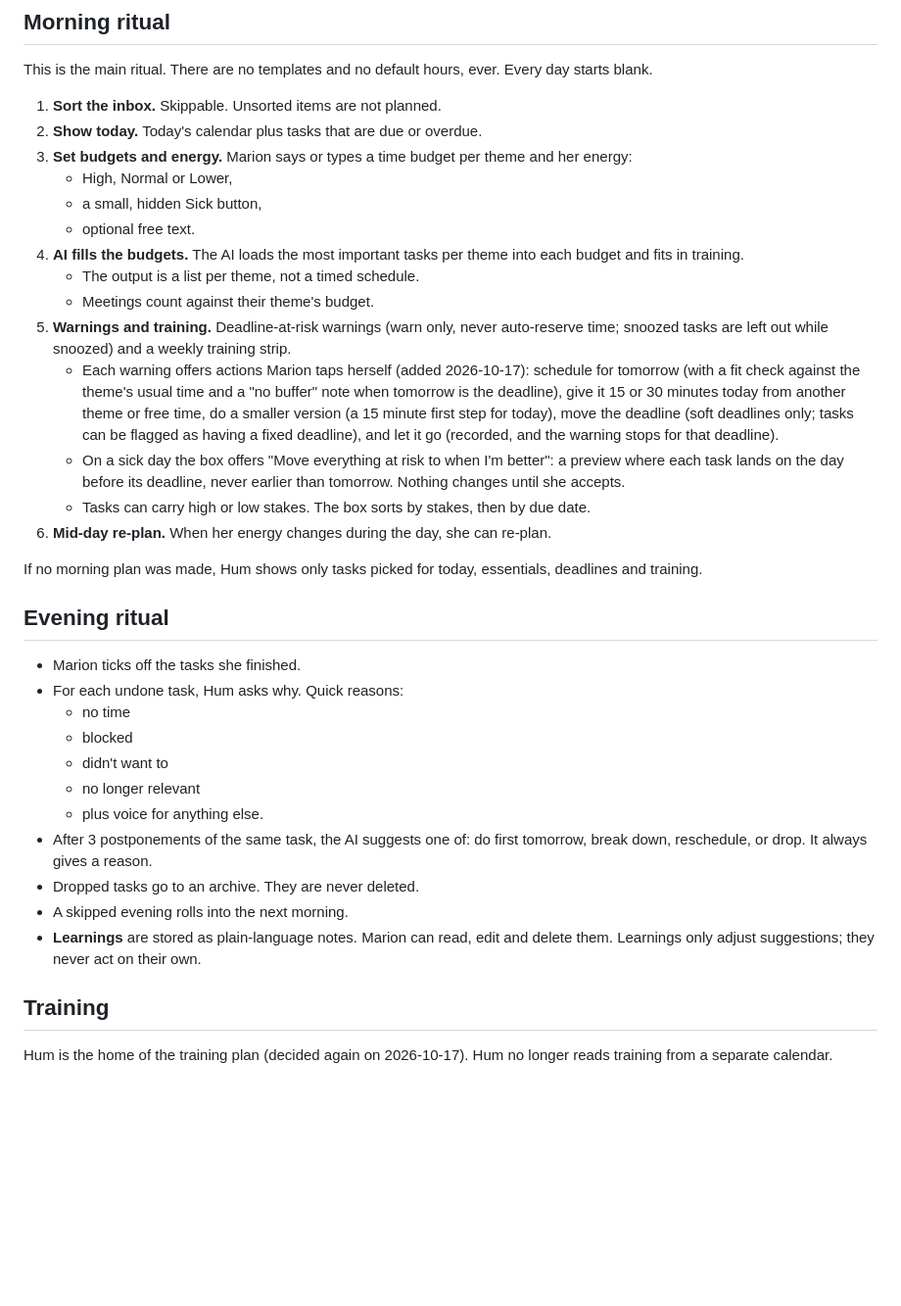
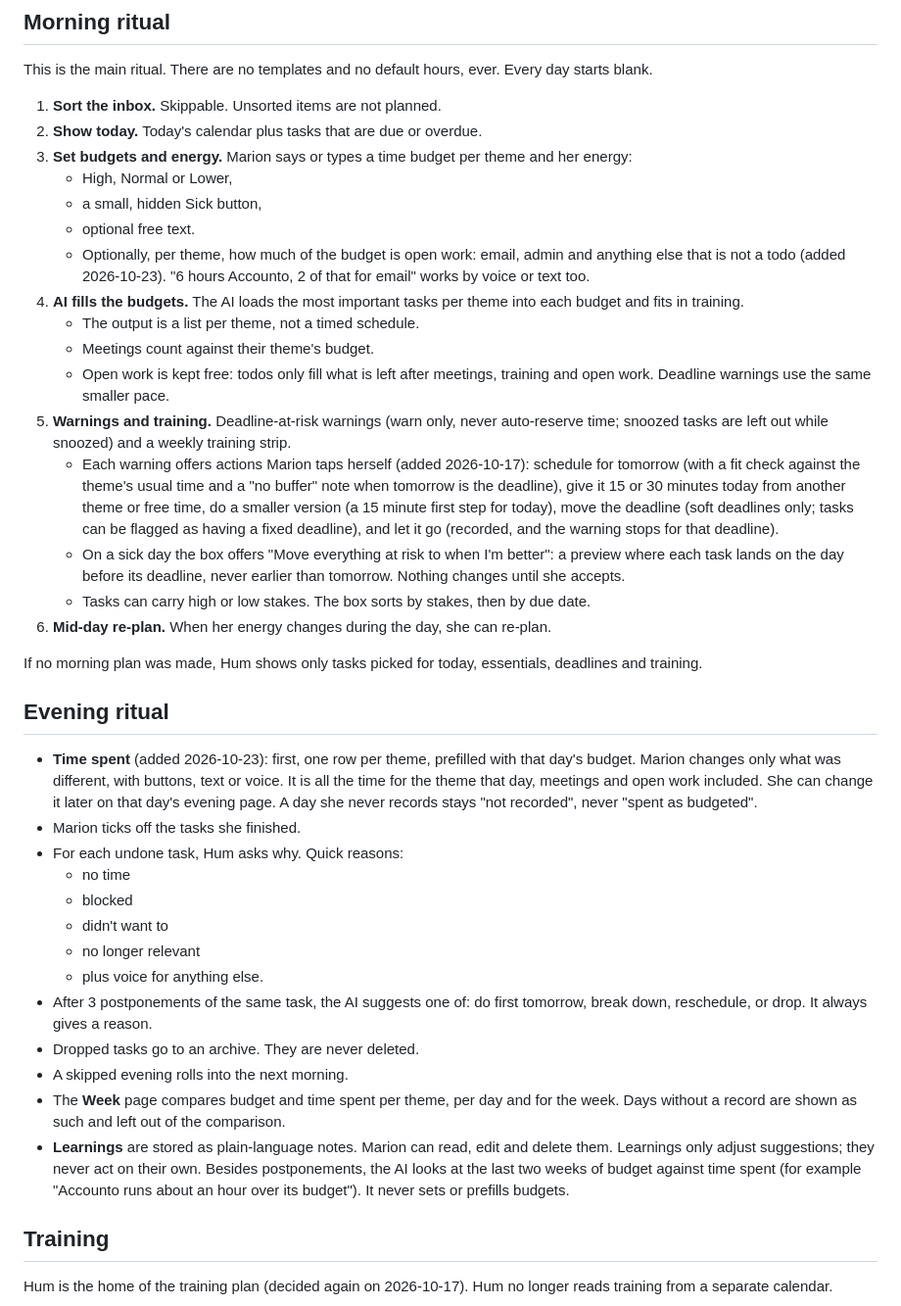
Before and after one commit to marionschleifer/hum, a Markdown page: SPEC.md, the part around the change. Shown at 98% size. Drawn GitHub-style; blank space fills up the shorter version.

Commit message:
Describe open work, time spent and the Week page in the spec
Co-Authored-By: Claude Opus 5.5 <noreply@anthropic.com>

```diff
--- a/SPEC.md
+++ b/SPEC.md
@@ -51,9 +51,11 @@ This is the main ritual. There are no templates and no default hours, ever. Ever
    - High, Normal or Lower,
    - a small, hidden Sick button,
    - optional free text.
+   - Optionally, per theme, how much of the budget is open work: email, admin and anything else that is not a todo (added 2026-10-23). "6 hours Accounto, 2 of that for email" works by voice or text too.
 4. **AI fills the budgets.** The AI loads the most important tasks per theme into each budget and fits in training.
    - The output is a list per theme, not a timed schedule.
    - Meetings count against their theme's budget.
+   - Open work is kept free: todos only fill what is left after meetings, training and open work. Deadline warnings use the same smaller pace.
 5. **Warnings and training.** Deadline-at-risk warnings (warn only, never auto-reserve time; snoozed tasks are left out while snoozed) and a weekly training strip.
    - Each warning offers actions Marion taps herself (added 2026-10-17): schedule for tomorrow (with a fit check against the theme's usual time and a "no buffer" note when tomorrow is the deadline), give it 15 or 30 minutes today from another theme or free time, do a smaller version (a 15 minute first step for today), move the deadline (soft deadlines only; tasks can be flagged as having a fixed deadline), and let it go (recorded, and the warning stops for that deadline).
    - On a sick day the box offers "Move everything at risk to when I'm better": a preview where each task lands on the day before its deadline, never earlier than tomorrow. Nothing changes until she accepts.
@@ -64,6 +66,7 @@ If no morning plan was made, Hum shows only tasks picked for today, essentials,
 
 ## Evening ritual
 
+- **Time spent** (added 2026-10-23): first, one row per theme, prefilled with that day's budget. Marion changes only what was different, with buttons, text or voice. It is all the time for the theme that day, meetings and open work included. She can change it later on that day's evening page. A day she never records stays "not recorded", never "spent as budgeted".
 - Marion ticks off the tasks she finished.
 - For each undone task, Hum asks why. Quick reasons:
   - no time
@@ -74,7 +77,8 @@ If no morning plan was made, Hum shows only tasks picked for today, essentials,
 - After 3 postponements of the same task, the AI suggests one of: do first tomorrow, break down, reschedule, or drop. It always gives a reason.
 - Dropped tasks go to an archive. They are never deleted.
 - A skipped evening rolls into the next morning.
-- **Learnings** are stored as plain-language notes. Marion can read, edit and delete them. Learnings only adjust suggestions; they never act on their own.
+- The **Week** page compares budget and time spent per theme, per day and for the week. Days without a record are shown as such and left out of the comparison.
+- **Learnings** are stored as plain-language notes. Marion can read, edit and delete them. Learnings only adjust suggestions; they never act on their own. Besides postponements, the AI looks at the last two weeks of budget against time spent (for example "Accounto runs about an hour over its budget"). It never sets or prefills budgets.
 
 ## Training
 
```
